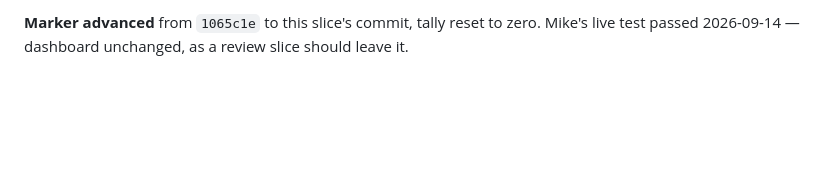
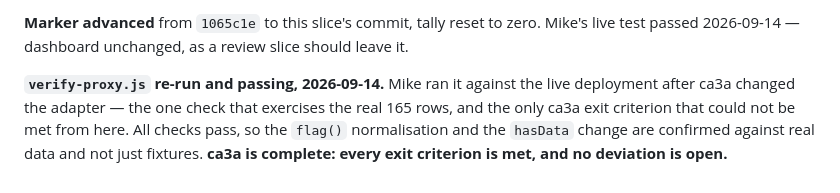
Before and after one commit to carrenomike/cycle-tracker, a Markdown page: Docs/Archive/Cycle App Log.md, the part around the change. Drawn GitHub-style; blank space fills up the shorter version.

```diff
--- a/Docs/Archive/Cycle App Log.md
+++ b/Docs/Archive/Cycle App Log.md
@@ -281,3 +281,8 @@ dropped-row and bad-flag warnings are `console.warn` only, invisible on a phone,
 
 **Marker advanced** from `1065c1e` to this slice's commit, tally reset to zero. Mike's live test passed
 2026-09-14 — dashboard unchanged, as a review slice should leave it.
+
+**`verify-proxy.js` re-run and passing, 2026-09-14.** Mike ran it against the live deployment after ca3a changed
+the adapter — the one check that exercises the real 165 rows, and the only ca3a exit criterion that could not be
+met from here. All checks pass, so the `flag()` normalisation and the `hasData` change are confirmed against real
+data and not just fixtures. **ca3a is complete: every exit criterion is met, and no deviation is open.**
```
Also changed, not shown: Plan/cycle-app/STATE.md (+2 -2 lines).
